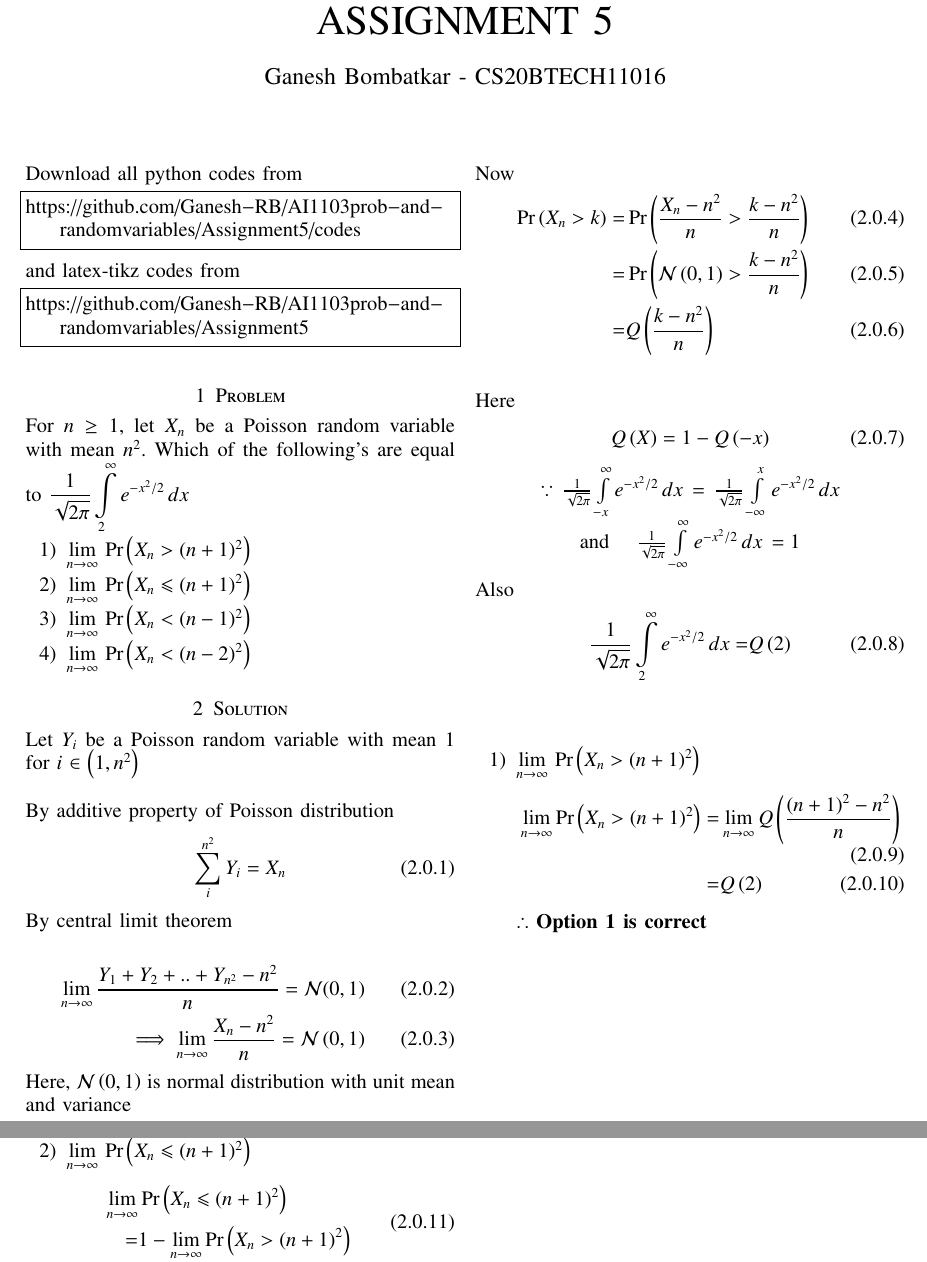
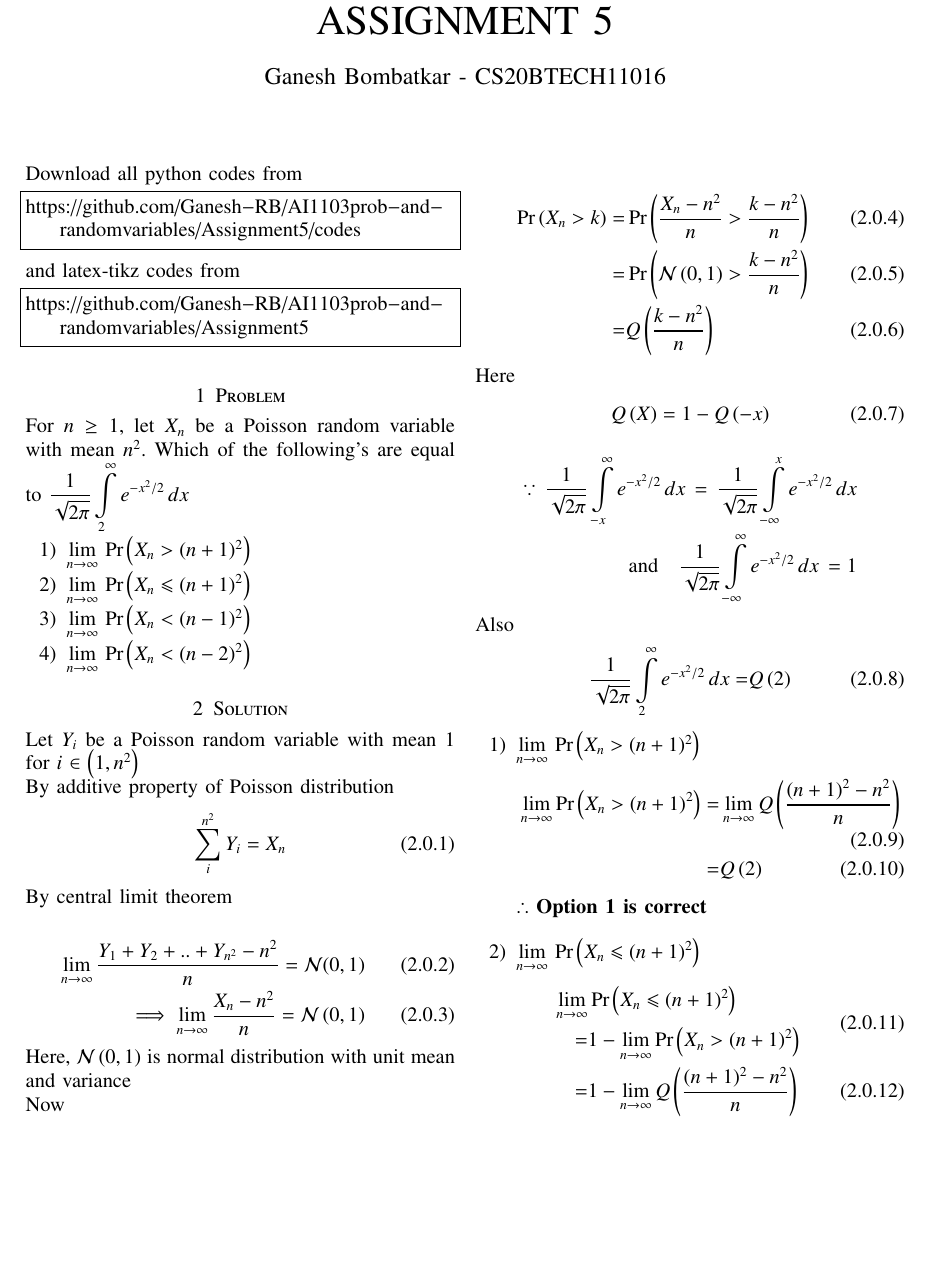
Before and after one commit to Ganesh-RB/AI1003prob_and_randomvariables, a LaTeX problem sheet (Assignment5/Assignment5.tex): two parts of pages 1 and 2 of 2 before the commit and part of page 1 of 2 after it, the two joined at a grey line, cut so that both start at the same text, the shorter picture padded with empty space. Compiled offline with pdfLaTeX.

Commit message:
Update Assignment5.tex
remove vspace and begin center for math

```diff
--- a/Assignment5/Assignment5.tex
+++ b/Assignment5/Assignment5.tex
@@ -156,7 +156,6 @@ For $n \geq 1$, let $X_n$ be a Poisson random  variable with mean $n^2$.
 
 \section{Solution}
 Let $Y_i$ be a Poisson random variable with mean $1$ for $i$ $\in$ $\brak{1,n^2}$
-\vspace{0.5cm}
 \\By additive property of Poisson distribution
 \begin{align}
    { \sum \limits_{i}^{n^2} Y_i = X_n   }
@@ -171,39 +170,38 @@ By central limit theorem
 Here, $\mathcal{N}\brak{0,1}$ is normal distribution with unit mean and variance
 
 Now
-{
+
 \begin{align}
     \pr{X_n>k} =& \pr{\frac{X_n-n^2}{n}>\frac{k-n^2}{n}}
     \\=& \pr{\mathcal{N}\brak{0,1}>\frac{k-n^2}{n}}
     \\ =& Q\brak{\frac{k-n^2}{n}}
     \label{eq-cdf}
 \end{align}
-}
-\vspace{0.2cm}
-\\Here
+
+Here
 \begin{align}
     Q\brak{X}=1-Q\brak{-x}
     \label{eq-Qx}
 \end{align}
-\begin{center}
-    $\because \,{\frac{1}{\sqrt{2\pi}} \int \limits_{-x}^{\infty} e^{-x^2/2}\,dx}\,=\,{\frac{1}{\sqrt{2\pi}} \int \limits_{-\infty}^x e^{-x^2/2}\,dx}$
-    \\ and \quad $\frac{1}{\sqrt{2\pi}} \int \limits_{-\infty}^{\infty} e^{-x^2/2}\,dx\,=1$
-\end{center}
+\begin{align*}
+    \because \,{\frac{1}{\sqrt{2\pi}} \int \limits_{-x}^{\infty} e^{-x^2/2}\,dx}\,=\,{\frac{1}{\sqrt{2\pi}} \int \limits_{-\infty}^x e^{-x^2/2}\,dx}
+    \\ \text{and} \quad \frac{1}{\sqrt{2\pi}} \int \limits_{-\infty}^{\infty} e^{-x^2/2}\,dx\,=1
+\end{align*}
+
 Also
 \begin{align}
     \frac{1}{\sqrt{2\pi}} \int \limits_2^{\infty} e^{-x^2/2}\,dx=& Q\brak{2}
 \end{align}
-\vspace{0.4cm}
-\\
-{
+
 \begin{enumerate}
+\setlength\itemsep{1em}
 \item $\lim \limits_{n \to \infty} $ \pr{X_n > (n+1)^2}
 \begin{align}
     \lim \limits_{n \to \infty} \pr{X_n > (n+1)^2} =& \lim \limits_{n \to \infty}Q \brak{\frac{(n+1)^2-n^2}{n}}
     \\=&Q\brak{2}
 \end{align}
 $\mathbf{\therefore}$ \textbf{Option 1 is correct}
-\vspace{0.4cm}
+
 \item $\lim \limits_{n \to \infty} $ \pr{X_n \leqslant (n+1)^2}
 \begin{align}
 \begin{split}
```
Also changed, not shown: Assignment5/Assignment5.tex (9 more changed lines).
